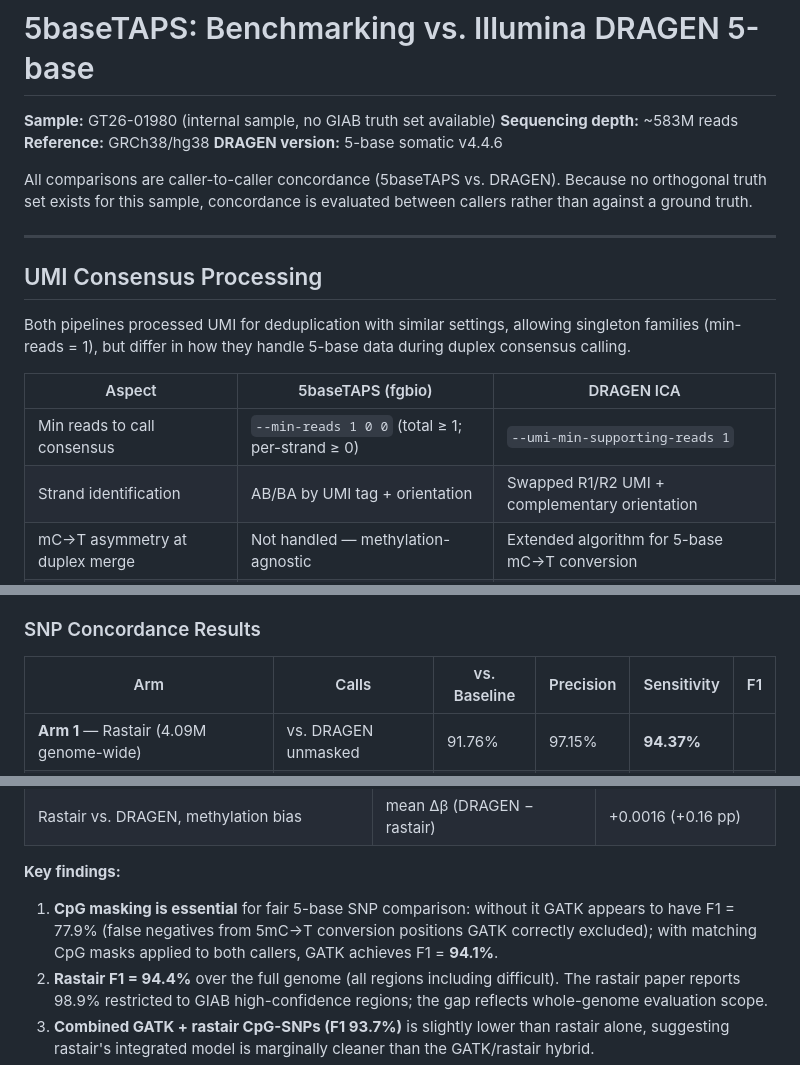
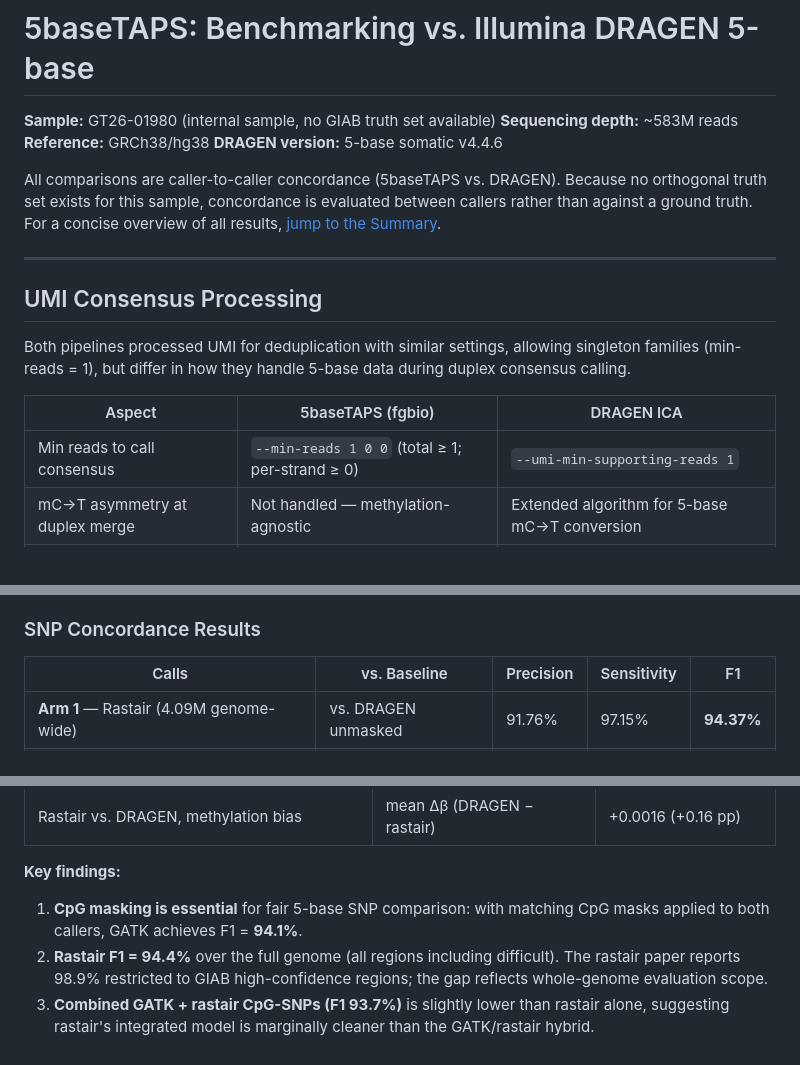
Before and after one commit to MikeWLloyd/5baseTAPS, a Markdown page: docs/benchmarking_vcfs.md, 3 parts joined by grey strips. GitHub-like rendering.

```diff
--- a/docs/benchmarking_vcfs.md
+++ b/docs/benchmarking_vcfs.md
@@ -5,7 +5,7 @@
 **Reference:** GRCh38/hg38
 **DRAGEN version:** 5-base somatic v4.4.6
 
-All comparisons are caller-to-caller concordance (5baseTAPS vs. DRAGEN). Because no orthogonal truth set exists for this sample, concordance is evaluated between callers rather than against a ground truth.
+All comparisons are caller-to-caller concordance (5baseTAPS vs. DRAGEN). Because no orthogonal truth set exists for this sample, concordance is evaluated between callers rather than against a ground truth. For a concise overview of all results, [jump to the Summary](#summary).
 
 ---
 
@@ -17,7 +17,6 @@ Both pipelines processed UMI for deduplication with similar settings, allowing s
 | Aspect | 5baseTAPS (fgbio) | DRAGEN ICA |
 |--------|------------------|------------|
 | Min reads to call consensus | `--min-reads 1 0 0` (total ≥ 1; per-strand ≥ 0) | `--umi-min-supporting-reads 1` |
-| Strand identification | AB/BA by UMI tag + orientation | Swapped R1/R2 UMI + complementary orientation |
 | mC→T asymmetry at duplex merge | Not handled — methylation-agnostic | Extended algorithm for 5-base mC→T conversion |
 | Methylation in output BAM | Not annotated; called downstream by rastair | XM tags on both strands in duplex BAM |
 
@@ -65,8 +64,8 @@ Rastair is a genome-wide caller — it uses three internal ML models (CpG-contex
 
 ### SNP Concordance Results
 
-| Arm | Calls | vs. Baseline | Precision | Sensitivity | F1 |
-|-----|-------|-------------|-----------|-------------|-----|
+| Calls | vs. Baseline | Precision | Sensitivity | F1 |
+|-------|-------------|-----------|-------------|-----|
 | **Arm 1** — Rastair (4.09M genome-wide) | vs. DRAGEN unmasked | 91.76% | 97.15% | **94.37%** |
 | **Arm 2** — GATK HC + CpG mask (2.95M non-CpG) | vs. DRAGEN CpG-masked | 93.27% | 95.01% | **94.13%** |
 | **Arm 3** — GATK + rastair CpG hybrid (4.15M) | vs. DRAGEN unmasked | 90.52% | 97.11% | **93.70%** |
@@ -280,7 +278,7 @@ reflects per-site allele-frequency variation amplifying this scatter.
 
 **Key findings:**
 
-1. **CpG masking is essential** for fair 5-base SNP comparison: without it GATK appears to have F1 = 77.9% (false negatives from 5mC→T conversion positions GATK correctly excluded); with matching CpG masks applied to both callers, GATK achieves F1 = **94.1%**.
+1. **CpG masking is essential** for fair 5-base SNP comparison: with matching CpG masks applied to both callers, GATK achieves F1 = **94.1%**.
 2. **Rastair F1 = 94.4%** over the full genome (all regions including difficult). The rastair paper reports 98.9% restricted to GIAB high-confidence regions; the gap reflects whole-genome evaluation scope.
 3. **Combined GATK + rastair CpG-SNPs (F1 93.7%)** is slightly lower than rastair alone, suggesting rastair's integrated model is marginally cleaner than the GATK/rastair hybrid.
 4. **GATK and rastair agree at 95% F1** at non-CpG positions (Arm 4, both CpG-masked), confirming high caller concordance where methylation ambiguity is removed.
```
Also changed, not shown: other parts of docs/benchmarking_vcfs.md (+0 -1 lines), README.md (+23 -31 lines).
